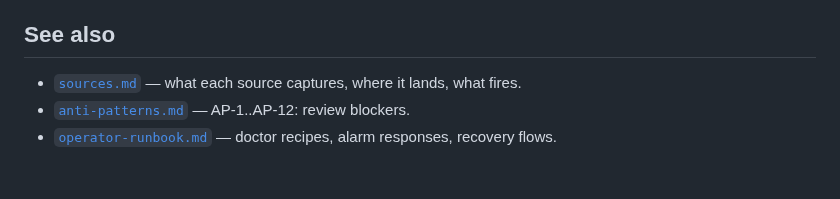
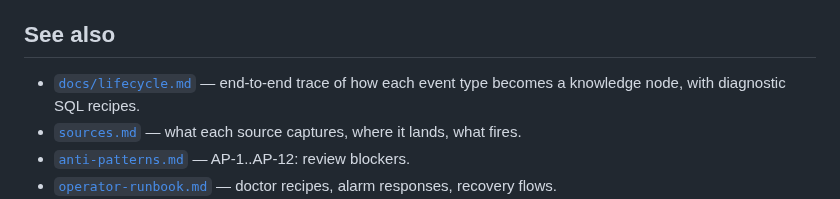
Before and after one commit to stevencarpenter/hippo, a Markdown page: docs/capture/architecture.md, the part around the change. GitHub-like rendering; blank space fills up the shorter version.

```diff
--- a/docs/capture/architecture.md
+++ b/docs/capture/architecture.md
@@ -109,6 +109,7 @@ The system promises observability, not correctness. If something breaks, the goa
 
 ## See also
 
+- [`docs/lifecycle.md`](../lifecycle.md) — end-to-end trace of how each event type becomes a knowledge node, with diagnostic SQL recipes.
 - [`sources.md`](sources.md) — what each source captures, where it lands, what fires.
 - [`anti-patterns.md`](anti-patterns.md) — AP-1..AP-12: review blockers.
 - [`operator-runbook.md`](operator-runbook.md) — doctor recipes, alarm responses, recovery flows.
```
Also changed, not shown: README.md (+1 -1 lines), docs/lifecycle.md (added, +269 -0 lines).
